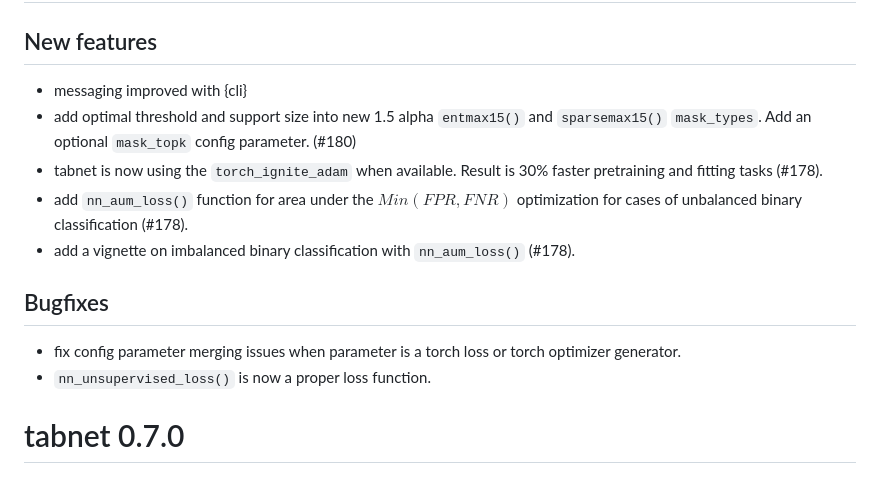
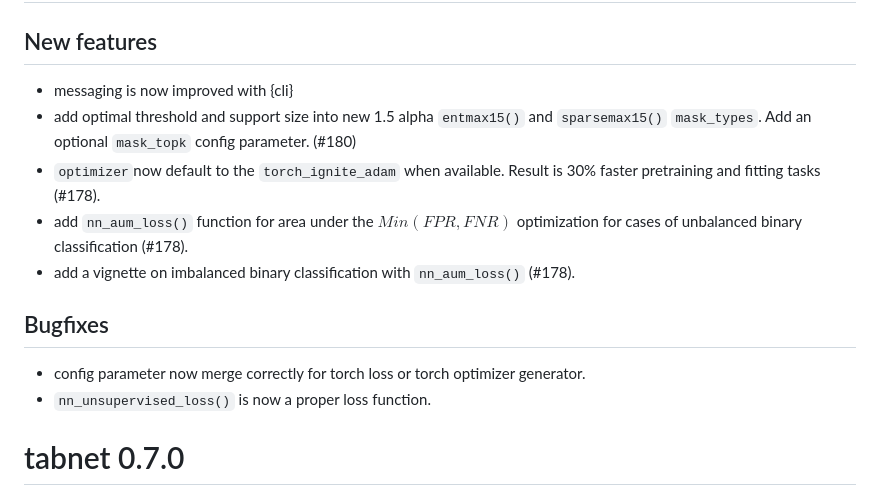
Before and after one commit to mlverse/tabnet, a Markdown page: NEWS.md, the part around the change. Drawn GitHub-style.

Commit message:
polish news

```diff
--- a/NEWS.md
+++ b/NEWS.md
@@ -2,10 +2,10 @@
 
 ## New features
 
-* messaging improved with {cli}
+* messaging is now improved with {cli}
 * add optimal threshold and support size into new 1.5 alpha `entmax15()` and `sparsemax15()`
   `mask_types`. Add an optional `mask_topk` config parameter. (#180)
-* tabnet is now using the `torch_ignite_adam` when available.
+* `optimizer`now default to the `torch_ignite_adam`  when available.
   Result is 30% faster pretraining and fitting tasks (#178).
 * add `nn_aum_loss()` function for area under the $Min(FPR,FNR)$ optimization for cases of
   unbalanced binary classification (#178).
@@ -13,7 +13,7 @@
 
 ## Bugfixes
 
-* fix config parameter merging issues when parameter is a torch loss or torch optimizer generator.
+* config parameter now merge correctly for torch loss or torch optimizer generator.
 * `nn_unsupervised_loss()` is now a proper loss function.
 
 # tabnet 0.7.0
```
